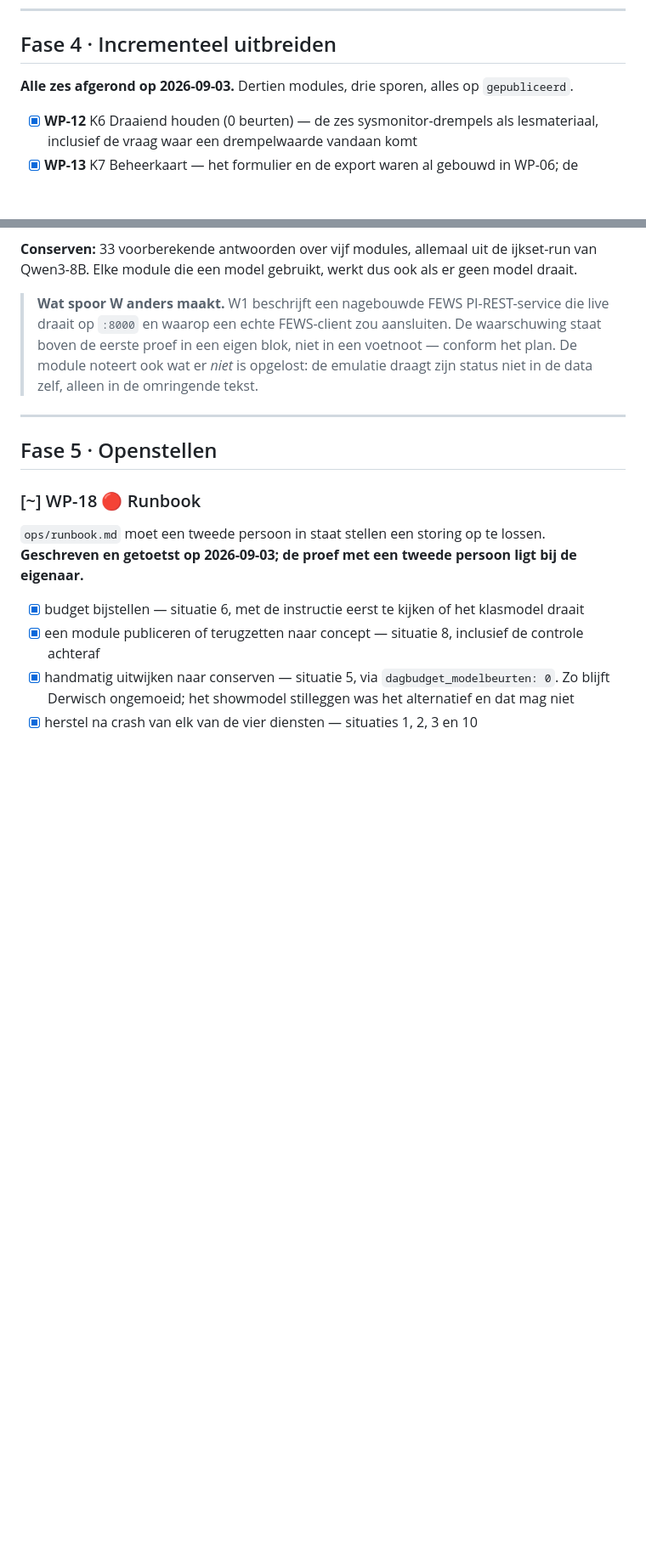
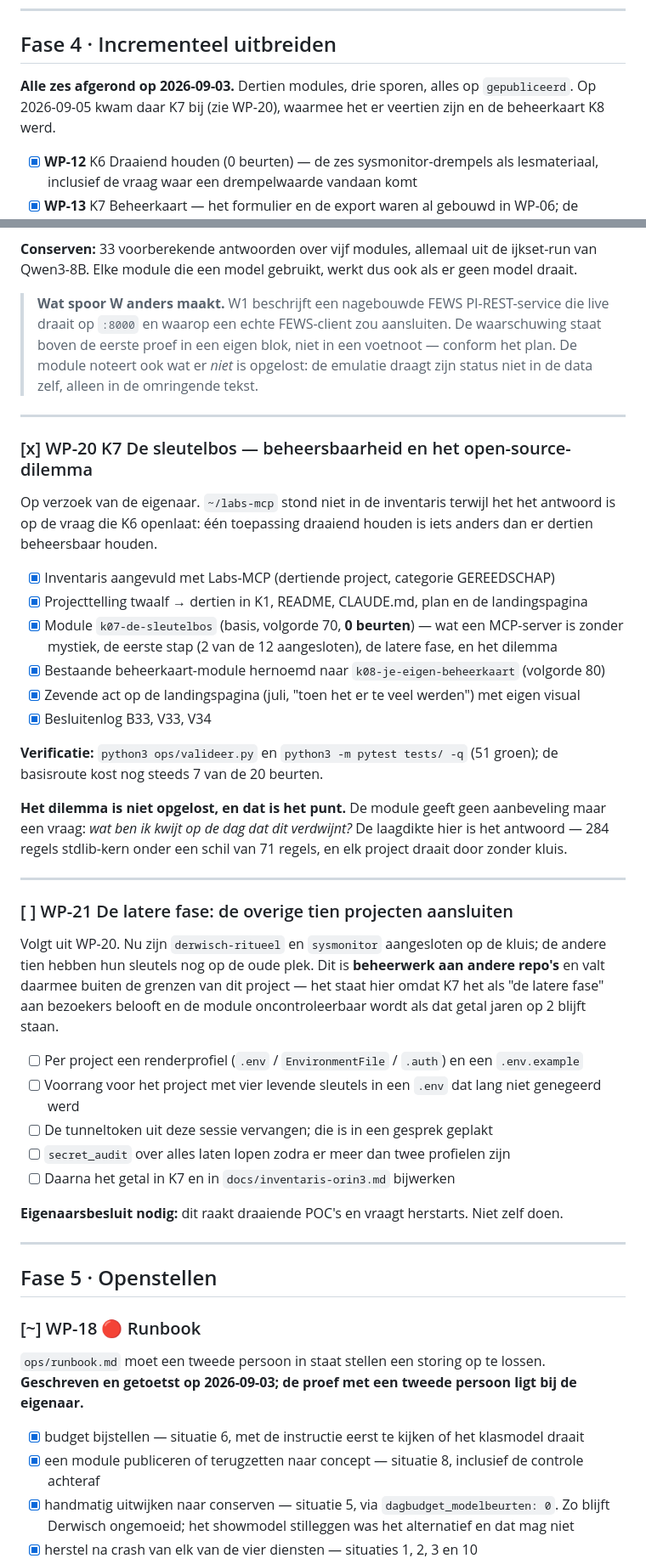
Before and after one commit to bopfelix-derwisch/leeratelier, a Markdown page: spec/06-backlog.md, 2 parts joined by grey strips. Shown at 85% size. Rendered like a GitHub page; blank space fills up the shorter version.

```diff
--- a/spec/06-backlog.md
+++ b/spec/06-backlog.md
@@ -388,6 +388,7 @@ door een echte route. Ze blijft voor de facilitator zichtbaar als snelle ketenco
 ## Fase 4 · Incrementeel uitbreiden
 
 **Alle zes afgerond op 2026-09-03.** Dertien modules, drie sporen, alles op `gepubliceerd`.
+Op 2026-09-05 kwam daar K7 bij (zie WP-20), waarmee het er veertien zijn en de beheerkaart K8 werd.
 
 - [x] **WP-12** K6 Draaiend houden (0 beurten) — de zes sysmonitor-drempels als lesmateriaal, inclusief
       de vraag waar een drempelwaarde vandaan komt
@@ -411,6 +412,45 @@ Elke module die een model gebruikt, werkt dus ook als er geen model draait.
 > `:8000` en waarop een echte FEWS-client zou aansluiten. De waarschuwing staat boven de eerste proef in
 > een eigen blok, niet in een voetnoot — conform het plan. De module noteert ook wat er *niet* is opgelost:
 > de emulatie draagt zijn status niet in de data zelf, alleen in de omringende tekst.
+
+---
+
+### [x] WP-20 K7 De sleutelbos — beheersbaarheid en het open-source-dilemma
+
+Op verzoek van de eigenaar. `~/labs-mcp` stond niet in de inventaris terwijl het het antwoord is op de
+vraag die K6 openlaat: één toepassing draaiend houden is iets anders dan er dertien beheersbaar houden.
+
+- [x] Inventaris aangevuld met Labs-MCP (dertiende project, categorie GEREEDSCHAP)
+- [x] Projecttelling twaalf → dertien in K1, README, CLAUDE.md, plan en de landingspagina
+- [x] Module `k07-de-sleutelbos` (basis, volgorde 70, **0 beurten**) — wat een MCP-server is zonder
+      mystiek, de eerste stap (2 van de 12 aangesloten), de latere fase, en het dilemma
+- [x] Bestaande beheerkaart-module hernoemd naar `k08-je-eigen-beheerkaart` (volgorde 80)
+- [x] Zevende act op de landingspagina (juli, "toen het er te veel werden") met eigen visual
+- [x] Besluitenlog B33, V33, V34
+
+**Verificatie:** `python3 ops/valideer.py` en `python3 -m pytest tests/ -q` (51 groen); de basisroute
+kost nog steeds 7 van de 20 beurten.
+
+**Het dilemma is niet opgelost, en dat is het punt.** De module geeft geen aanbeveling maar een vraag:
+*wat ben ik kwijt op de dag dat dit verdwijnt?* De laagdikte hier is het antwoord — 284 regels stdlib-kern
+onder een schil van 71 regels, en elk project draait door zonder kluis.
+
+---
+
+### [ ] WP-21 De latere fase: de overige tien projecten aansluiten
+
+Volgt uit WP-20. Nu zijn `derwisch-ritueel` en `sysmonitor` aangesloten op de kluis; de andere tien
+hebben hun sleutels nog op de oude plek. Dit is **beheerwerk aan andere repo's** en valt daarmee buiten
+de grenzen van dit project — het staat hier omdat K7 het als "de latere fase" aan bezoekers belooft en
+de module oncontroleerbaar wordt als dat getal jaren op 2 blijft staan.
+
+- [ ] Per project een renderprofiel (`.env` / `EnvironmentFile` / `.auth`) en een `.env.example`
+- [ ] Voorrang voor het project met vier levende sleutels in een `.env` dat lang niet genegeerd werd
+- [ ] De tunneltoken uit deze sessie vervangen; die is in een gesprek geplakt
+- [ ] `secret_audit` over alles laten lopen zodra er meer dan twee profielen zijn
+- [ ] Daarna het getal in K7 en in `docs/inventaris-orin3.md` bijwerken
+
+**Eigenaarsbesluit nodig:** dit raakt draaiende POC's en vraagt herstarts. Niet zelf doen.
 
 ---
 
```
Also changed, not shown: docs/overdracht-2026-09-05.md (added, +100 -0 lines), spec/05-besluitenlog.md (+4 -0 lines).
